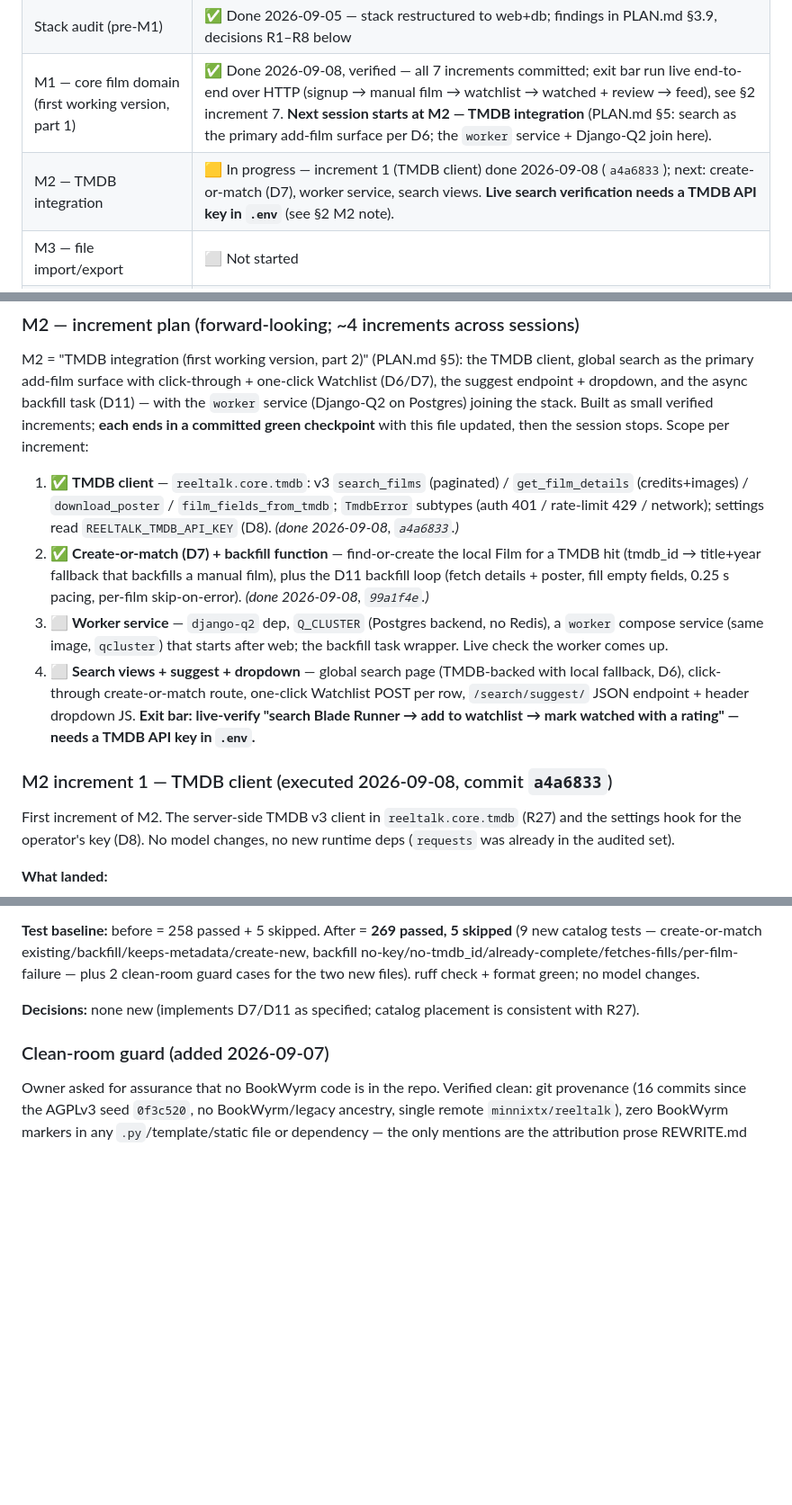
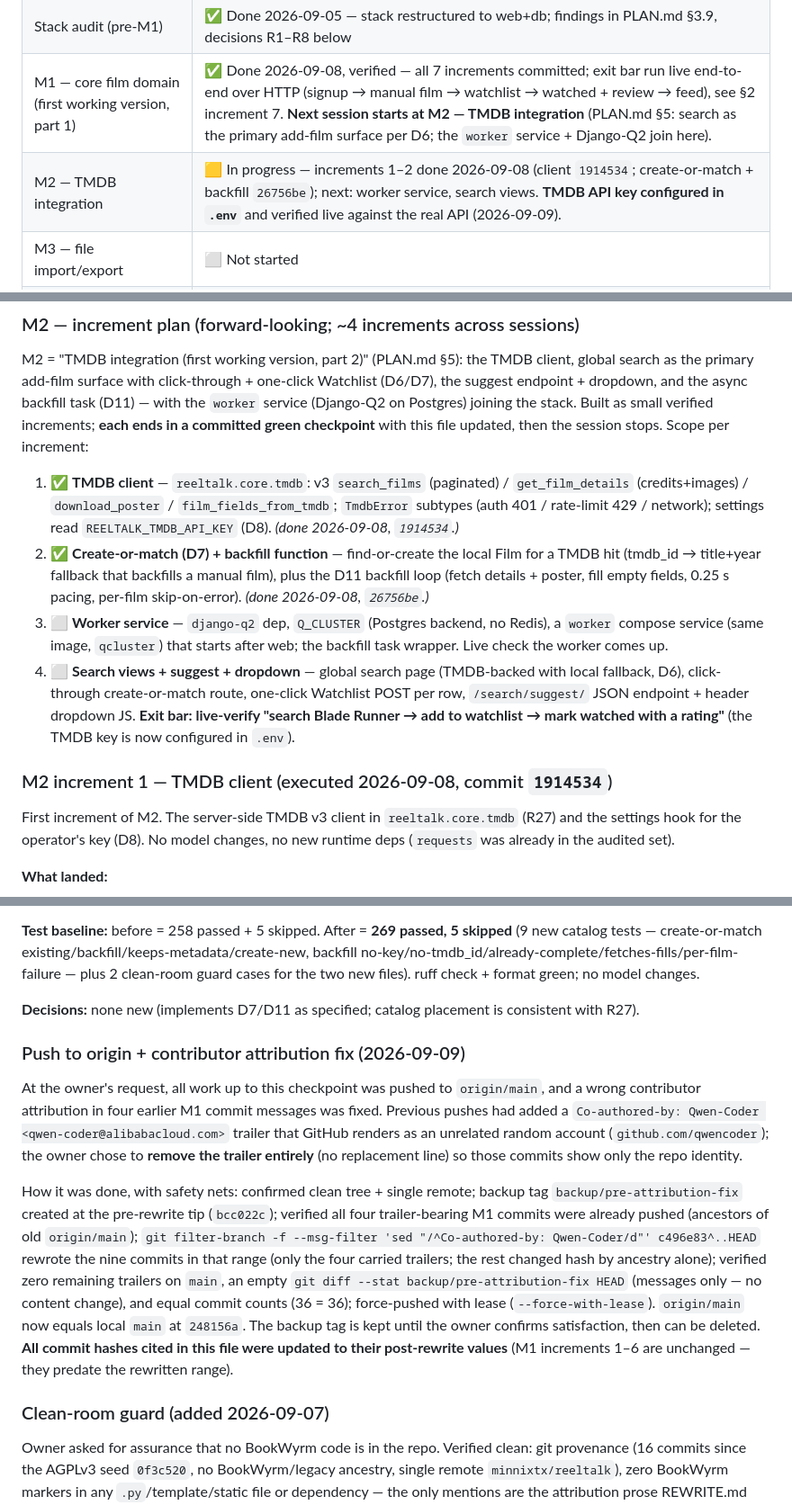
Before and after one commit to minnixtx/reeltalk, a Markdown page: PROGRESS.md, 3 parts joined by grey strips. Shown at 90% size. Rendered like a GitHub page; blank space fills up the shorter version.

Commit message:
Record M2 push + attribution fix in progress tracker

```diff
--- a/PROGRESS.md
+++ b/PROGRESS.md
@@ -12,7 +12,7 @@
 | M0 — functional spec, license audit, dev environment | ✅ Done 2026-09-05, verified (stack healthy, site on :3030, pytest green, ruff green) |
 | Stack audit (pre-M1) | ✅ Done 2026-09-05 — stack restructured to web+db; findings in PLAN.md §3.9, decisions R1–R8 below |
 | M1 — core film domain (first working version, part 1) | ✅ Done 2026-09-08, verified — all 7 increments committed; exit bar run live end-to-end over HTTP (signup → manual film → watchlist → watched + review → feed), see §2 increment 7. **Next session starts at M2 — TMDB integration** (PLAN.md §5: search as the primary add-film surface per D6; the `worker` service + Django-Q2 join here). |
-| M2 — TMDB integration | 🟨 In progress — increment 1 (TMDB client) done 2026-09-08 (`a4a6833`); next: create-or-match (D7), worker service, search views. **Live search verification needs a TMDB API key in `.env`** (see §2 M2 note). |
+| M2 — TMDB integration | 🟨 In progress — increments 1–2 done 2026-09-08 (client `1914534`; create-or-match + backfill `26756be`); next: worker service, search views. **TMDB API key configured in `.env`** and verified live against the real API (2026-09-09). |
 | M3 — file import/export | ⬜ Not started |
 | M4 — federation (ActivityPub from spec) | ⬜ Not started |
 | M5 — social surface | ⬜ Not started |
@@ -216,12 +216,12 @@ Seventh and final increment of M1. The §3.2 site-settings domain object (admin-
 
 M2 = "TMDB integration (first working version, part 2)" (PLAN.md §5): the TMDB client, global search as the primary add-film surface with click-through + one-click Watchlist (D6/D7), the suggest endpoint + dropdown, and the async backfill task (D11) — with the `worker` service (Django-Q2 on Postgres) joining the stack. Built as small verified increments; **each ends in a committed green checkpoint** with this file updated, then the session stops. Scope per increment:
 
-1. ✅ **TMDB client** — `reeltalk.core.tmdb`: v3 `search_films` (paginated) / `get_film_details` (credits+images) / `download_poster` / `film_fields_from_tmdb`; `TmdbError` subtypes (auth 401 / rate-limit 429 / network); settings read `REELTALK_TMDB_API_KEY` (D8). *(done 2026-09-08, `a4a6833`.)*
-2. ✅ **Create-or-match (D7) + backfill function** — find-or-create the local Film for a TMDB hit (tmdb_id → title+year fallback that backfills a manual film), plus the D11 backfill loop (fetch details + poster, fill empty fields, 0.25 s pacing, per-film skip-on-error). *(done 2026-09-08, `99a1f4e`.)*
+1. ✅ **TMDB client** — `reeltalk.core.tmdb`: v3 `search_films` (paginated) / `get_film_details` (credits+images) / `download_poster` / `film_fields_from_tmdb`; `TmdbError` subtypes (auth 401 / rate-limit 429 / network); settings read `REELTALK_TMDB_API_KEY` (D8). *(done 2026-09-08, `1914534`.)*
+2. ✅ **Create-or-match (D7) + backfill function** — find-or-create the local Film for a TMDB hit (tmdb_id → title+year fallback that backfills a manual film), plus the D11 backfill loop (fetch details + poster, fill empty fields, 0.25 s pacing, per-film skip-on-error). *(done 2026-09-08, `26756be`.)*
 3. ⬜ **Worker service** — `django-q2` dep, `Q_CLUSTER` (Postgres backend, no Redis), a `worker` compose service (same image, `qcluster`) that starts after web; the backfill task wrapper. Live check the worker comes up.
-4. ⬜ **Search views + suggest + dropdown** — global search page (TMDB-backed with local fallback, D6), click-through create-or-match route, one-click Watchlist POST per row, `/search/suggest/` JSON endpoint + header dropdown JS. **Exit bar: live-verify "search Blade Runner → add to watchlist → mark watched with a rating" — needs a TMDB API key in `.env`.**
+4. ⬜ **Search views + suggest + dropdown** — global search page (TMDB-backed with local fallback, D6), click-through create-or-match route, one-click Watchlist POST per row, `/search/suggest/` JSON endpoint + header dropdown JS. **Exit bar: live-verify "search Blade Runner → add to watchlist → mark watched with a rating"** (the TMDB key is now configured in `.env`).
 
-### M2 increment 1 — TMDB client (executed 2026-09-08, commit `a4a6833`)
+### M2 increment 1 — TMDB client (executed 2026-09-08, commit `1914534`)
 
 First increment of M2. The server-side TMDB v3 client in `reeltalk.core.tmdb` (R27) and the settings hook for the operator's key (D8). No model changes, no new runtime deps (`requests` was already in the audited set).
 
@@ -254,6 +254,12 @@ Second increment of M2. `reeltalk.core.catalog` is where the TMDB client meets t
 **Test baseline:** before = 258 passed + 5 skipped. After = **269 passed, 5 skipped** (9 new catalog tests — create-or-match existing/backfill/keeps-metadata/create-new, backfill no-key/no-tmdb_id/already-complete/fetches-fills/per-film-failure — plus 2 clean-room guard cases for the two new files). ruff check + format green; no model changes.
 
 **Decisions:** none new (implements D7/D11 as specified; catalog placement is consistent with R27).
+
+### Push to origin + contributor attribution fix (2026-09-09)
+
+At the owner's request, all work up to this checkpoint was pushed to `origin/main`, and a wrong contributor attribution in four earlier M1 commit messages was fixed. Previous pushes had added a `Co-authored-by: Qwen-Coder <qwen-coder@alibabacloud.com>` trailer that GitHub renders as an unrelated random account (`github.com/qwencoder`); the owner chose to **remove the trailer entirely** (no replacement line) so those commits show only the repo identity.
+
+How it was done, with safety nets: confirmed clean tree + single remote; backup tag `backup/pre-attribution-fix` created at the pre-rewrite tip (`bcc022c`); verified all four trailer-bearing M1 commits were already pushed (ancestors of old `origin/main`); `git filter-branch -f --msg-filter 'sed "/^Co-authored-by: Qwen-Coder/d"' c496e83^..HEAD` rewrote the nine commits in that range (only the four carried trailers; the rest changed hash by ancestry alone); verified zero remaining trailers on `main`, an empty `git diff --stat backup/pre-attribution-fix HEAD` (messages only — no content change), and equal commit counts (36 = 36); force-pushed with lease (`--force-with-lease`). `origin/main` now equals local `main` at `248156a`. The backup tag is kept until the owner confirms satisfaction, then can be deleted. **All commit hashes cited in this file were updated to their post-rewrite values** (M1 increments 1–6 are unchanged — they predate the rewritten range).
 
 ### Clean-room guard (added 2026-09-07)
 
```
Also changed, not shown: other parts of PROGRESS.md (+5 -5 lines).
